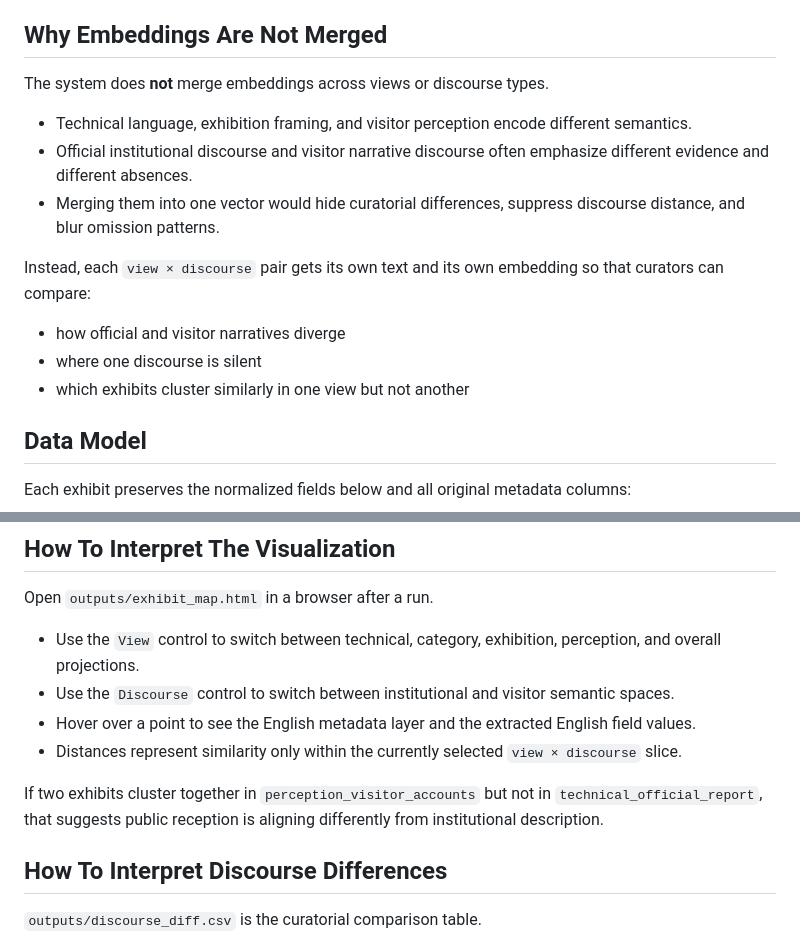
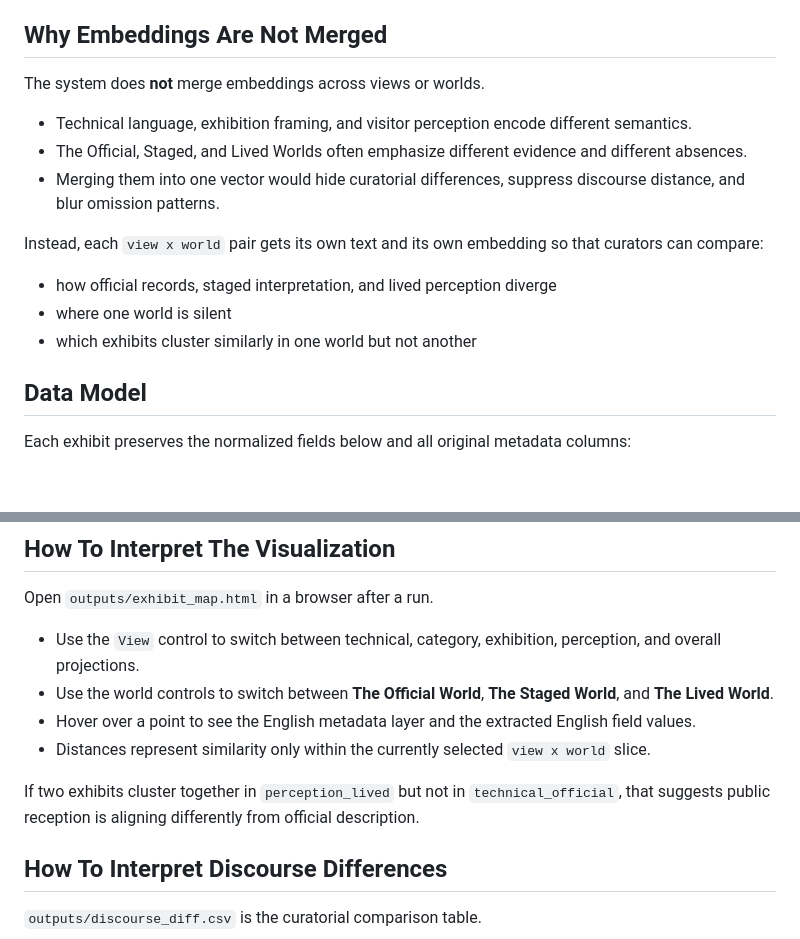
Before and after one commit to SheEagle/A-Fair-Made-Twice, a Markdown page: README.md, 2 parts joined by grey strips. GitHub-like rendering; blank space fills up the shorter version.

```diff
--- a/README.md
+++ b/README.md
@@ -66,17 +84,17 @@ After the first pass, changing `top_k`, query logic, or extraction prompts shoul
 
 ## Why Embeddings Are Not Merged
 
-The system does **not** merge embeddings across views or discourse types.
+The system does **not** merge embeddings across views or worlds.
 
 - Technical language, exhibition framing, and visitor perception encode different semantics.
-- Official institutional discourse and visitor narrative discourse often emphasize different evidence and different absences.
+- The Official, Staged, and Lived Worlds often emphasize different evidence and different absences.
 - Merging them into one vector would hide curatorial differences, suppress discourse distance, and blur omission patterns.
 
-Instead, each `view × discourse` pair gets its own text and its own embedding so that curators can compare:
+Instead, each `view x world` pair gets its own text and its own embedding so that curators can compare:
 
-- how official and visitor narratives diverge
-- where one discourse is silent
-- which exhibits cluster similarly in one view but not another
+- how official records, staged interpretation, and lived perception diverge
+- where one world is silent
+- which exhibits cluster similarly in one world but not another
 
 ## Data Model
 
@@ -295,11 +313,11 @@ These outputs are machine-readable and suitable for downstream 3D spatial system
 Open `outputs/exhibit_map.html` in a browser after a run.
 
 - Use the `View` control to switch between technical, category, exhibition, perception, and overall projections.
-- Use the `Discourse` control to switch between institutional and visitor semantic spaces.
+- Use the world controls to switch between **The Official World**, **The Staged World**, and **The Lived World**.
 - Hover over a point to see the English metadata layer and the extracted English field values.
-- Distances represent similarity only within the currently selected `view × discourse` slice.
+- Distances represent similarity only within the currently selected `view x world` slice.
 
-If two exhibits cluster together in `perception_visitor_accounts` but not in `technical_official_report`, that suggests public reception is aligning differently from institutional description.
+If two exhibits cluster together in `perception_lived` but not in `technical_official`, that suggests public reception is aligning differently from official description.
 
 ## How To Interpret Discourse Differences
 
```
Also changed, not shown: other parts of README.md (+31 -13 lines).
